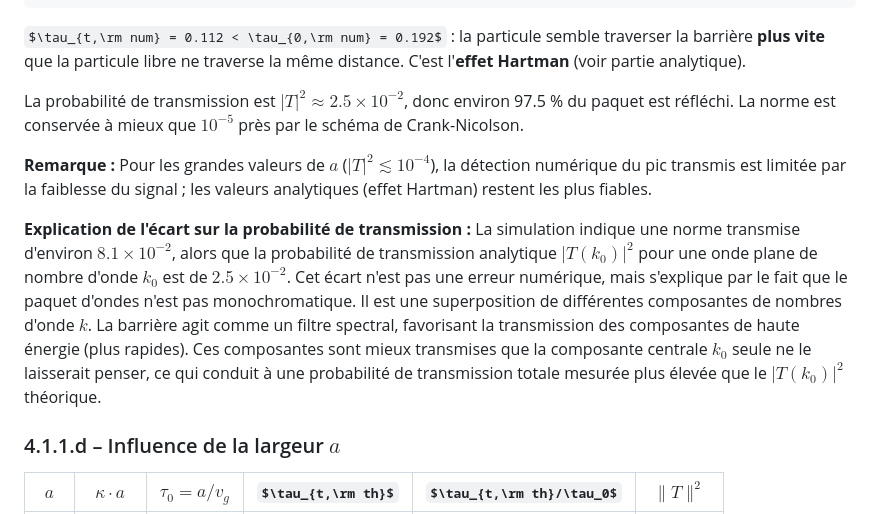
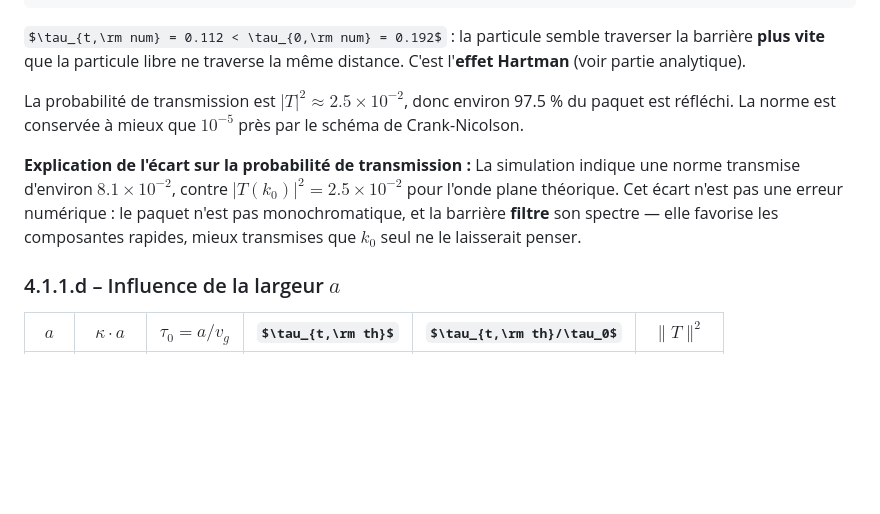
Before and after one commit to The-Night7/projet-numerique-physique-moderne-2025-2026, a Markdown page: Partie 4/réponses-aux-questions.md, the part around the change. Rendered like a GitHub page; some formulas as TeX source; blank space fills up the shorter version.

Commit message:
correction partie 4 explication de l'écart

```diff
--- a/Partie 4/réponses-aux-questions.md
+++ b/Partie 4/réponses-aux-questions.md
@@ -74,10 +74,8 @@ $\tau_{t,\rm num} = 0.112 < \tau_{0,\rm num} = 0.192$ : la particule semble trav
 
 La probabilité de transmission est $|T|^2 \approx 2.5 \times 10^{-2}$, donc environ 97.5 % du paquet est réfléchi. La norme est conservée à mieux que $10^{-5}$ près par le schéma de Crank-Nicolson.
 
-**Remarque :** Pour les grandes valeurs de $a$ ($|T|^2 \lesssim 10^{-4}$), la détection numérique du pic transmis est limitée par la faiblesse du signal ; les valeurs analytiques (effet Hartman) restent les plus fiables.
-
 **Explication de l'écart sur la probabilité de transmission :**
-La simulation indique une norme transmise d'environ $8.1 \times 10^{-2}$, alors que la probabilité de transmission analytique $|T(k_0)|^2$ pour une onde plane de nombre d'onde $k_0$ est de $2.5 \times 10^{-2}$. Cet écart n'est pas une erreur numérique, mais s'explique par le fait que le paquet d'ondes n'est pas monochromatique. Il est une superposition de différentes composantes de nombres d'onde $k$. La barrière agit comme un filtre spectral, favorisant la transmission des composantes de haute énergie (plus rapides). Ces composantes sont mieux transmises que la composante centrale $k_0$ seule ne le laisserait penser, ce qui conduit à une probabilité de transmission totale mesurée plus élevée que le $|T(k_0)|^2$ théorique.
+La simulation indique une norme transmise d'environ $8.1 \times 10^{-2}$, contre $|T(k_0)|^2 = 2.5 \times 10^{-2}$ pour l'onde plane théorique. Cet écart n'est pas une erreur numérique : le paquet n'est pas monochromatique, et la barrière **filtre** son spectre — elle favorise les composantes rapides, mieux transmises que $k_0$ seul ne le laisserait penser.
 
 ### 4.1.1.d – Influence de la largeur $a$
 
```
Also changed, not shown: TO-DO-LIST.md (+1 -1 lines).
